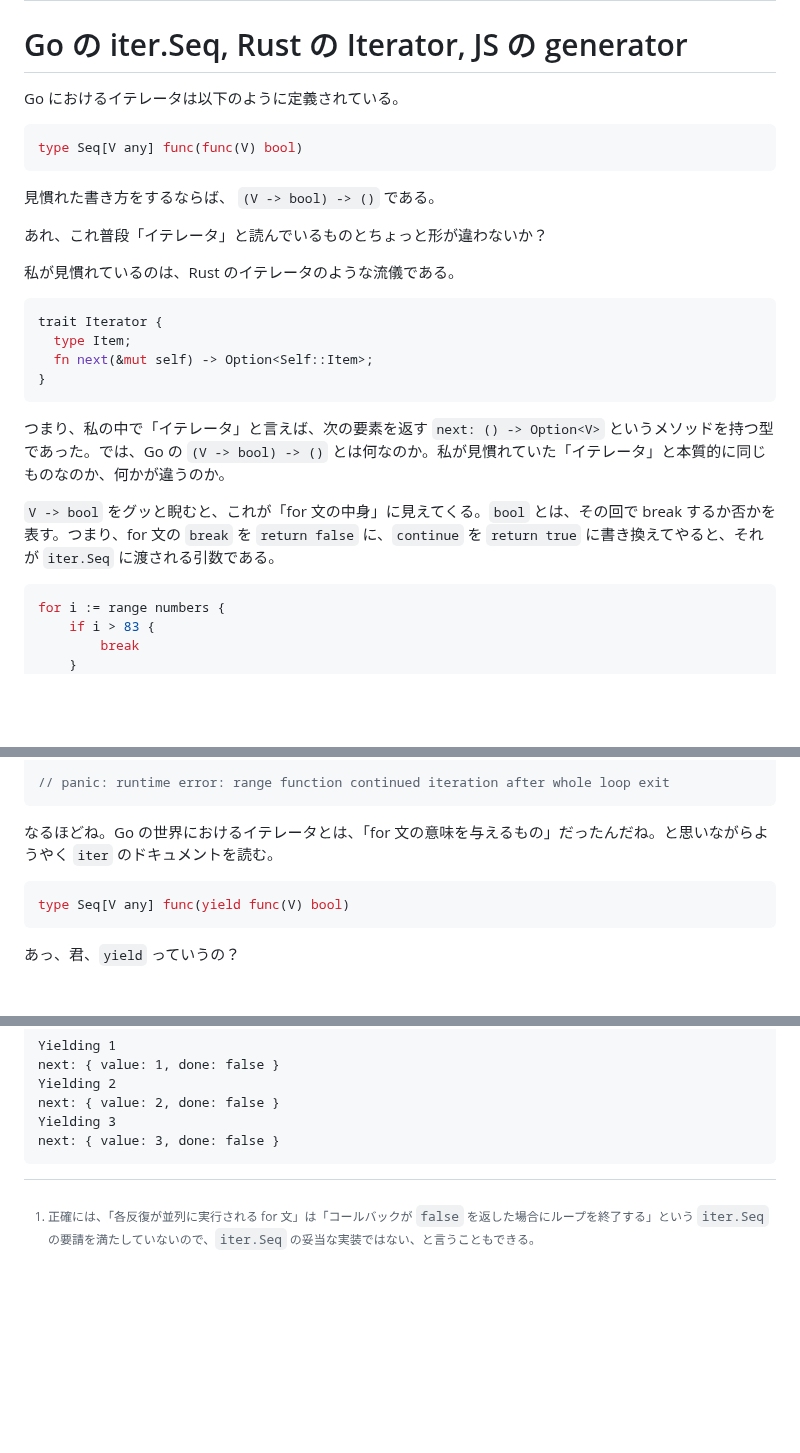
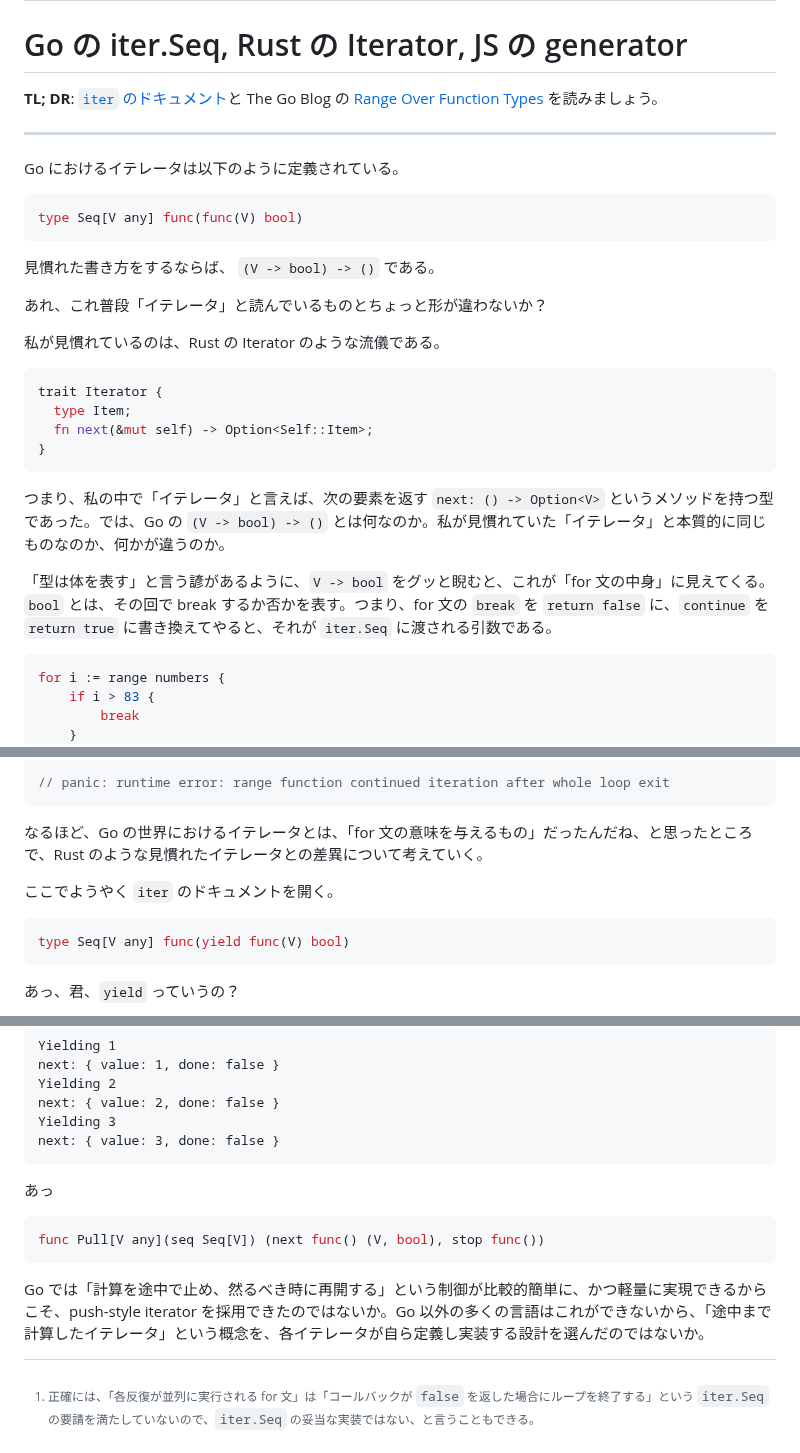
Before and after one commit to pizzacat83/blog, a Markdown page: posts/draft-pull-push-iterators/ja.md, 3 parts joined by grey strips. GitHub-like rendering; blank space fills up the shorter version.

Commit message:
pull-push-iterators: edit

````diff
--- a/posts/draft-pull-push-iterators/ja.md
+++ b/posts/draft-pull-push-iterators/ja.md
@@ -6,7 +6,9 @@ summary: あのイーハトーヴォのすきとおった風、夏でも底に
 # Go の iter.Seq, Rust の Iterator, JS の generator
 
 
-<!-- TODO: 書き出し -->
+**TL; DR**: [`iter` のドキュメント](https://pkg.go.dev/iter)と The Go Blog の [Range Over Function Types](https://go.dev/blog/range-functions) を読みましょう。
+
+---
 
 Go におけるイテレータは以下のように定義されている。
 
@@ -18,7 +20,7 @@ type Seq[V any] func(func(V) bool)
 
 あれ、これ普段「イテレータ」と読んでいるものとちょっと形が違わないか？
 
-私が見慣れているのは、Rust のイテレータのような流儀である。
+私が見慣れているのは、Rust の Iterator のような流儀である。
 
 ```rust
 trait Iterator {
@@ -29,7 +31,7 @@ trait Iterator {
 
 つまり、私の中で「イテレータ」と言えば、次の要素を返す `next: () -> Option<V>` というメソッドを持つ型であった。では、Go の `(V -> bool) -> ()` とは何なのか。私が見慣れていた「イテレータ」と本質的に同じものなのか、何かが違うのか。
 
-`V -> bool` をグッと睨むと、これが「for 文の中身」に見えてくる。`bool` とは、その回で break するか否かを表す。つまり、for 文の `break` を `return false` に、`continue` を `return true` に書き換えてやると、それが `iter.Seq` に渡される引数である。
+「型は体を表す」と言う諺があるように、`V -> bool` をグッと睨むと、これが「for 文の中身」に見えてくる。`bool` とは、その回で break するか否かを表す。つまり、for 文の `break` を `return false` に、`continue` を `return true` に書き換えてやると、それが `iter.Seq` に渡される引数である。
 
 ```go
 for i := range numbers {
@@ -79,7 +81,11 @@ for i := range concurrentSeq {
 
 [^misbehaving-iterator]: 正確には、「各反復が並列に実行される for 文」は「コールバックが `false` を返した場合にループを終了する」という `iter.Seq` の要請を満たしていないので、`iter.Seq` の妥当な実装ではない、と言うこともできる。
 
-なるほどね。Go の世界におけるイテレータとは、「for 文の意味を与えるもの」だったんだね。と思いながらようやく `iter` のドキュメントを読む。
+なるほど、Go の世界におけるイテレータとは、「for 文の意味を与えるもの」だったんだね、と思ったところで、Rust のような見慣れたイテレータとの差異について考えていく。
+
+
+
+ここでようやく `iter` のドキュメントを開く。
 
 ```go
 type Seq[V any] func(yield func(V) bool)
@@ -118,3 +124,12 @@ next: { value: 2, done: false }
 Yielding 3
 next: { value: 3, done: false }
 ```
+
+あっ
+
+```go
+func Pull[V any](seq Seq[V]) (next func() (V, bool), stop func())
+```
+
+
+Go では「計算を途中で止め、然るべき時に再開する」という制御が比較的簡単に、かつ軽量に実現できるからこそ、push-style iterator を採用できたのではないか。Go 以外の多くの言語はこれができないから、「途中まで計算したイテレータ」という概念を、各イテレータが自ら定義し実装する設計を選んだのではないか。
````
